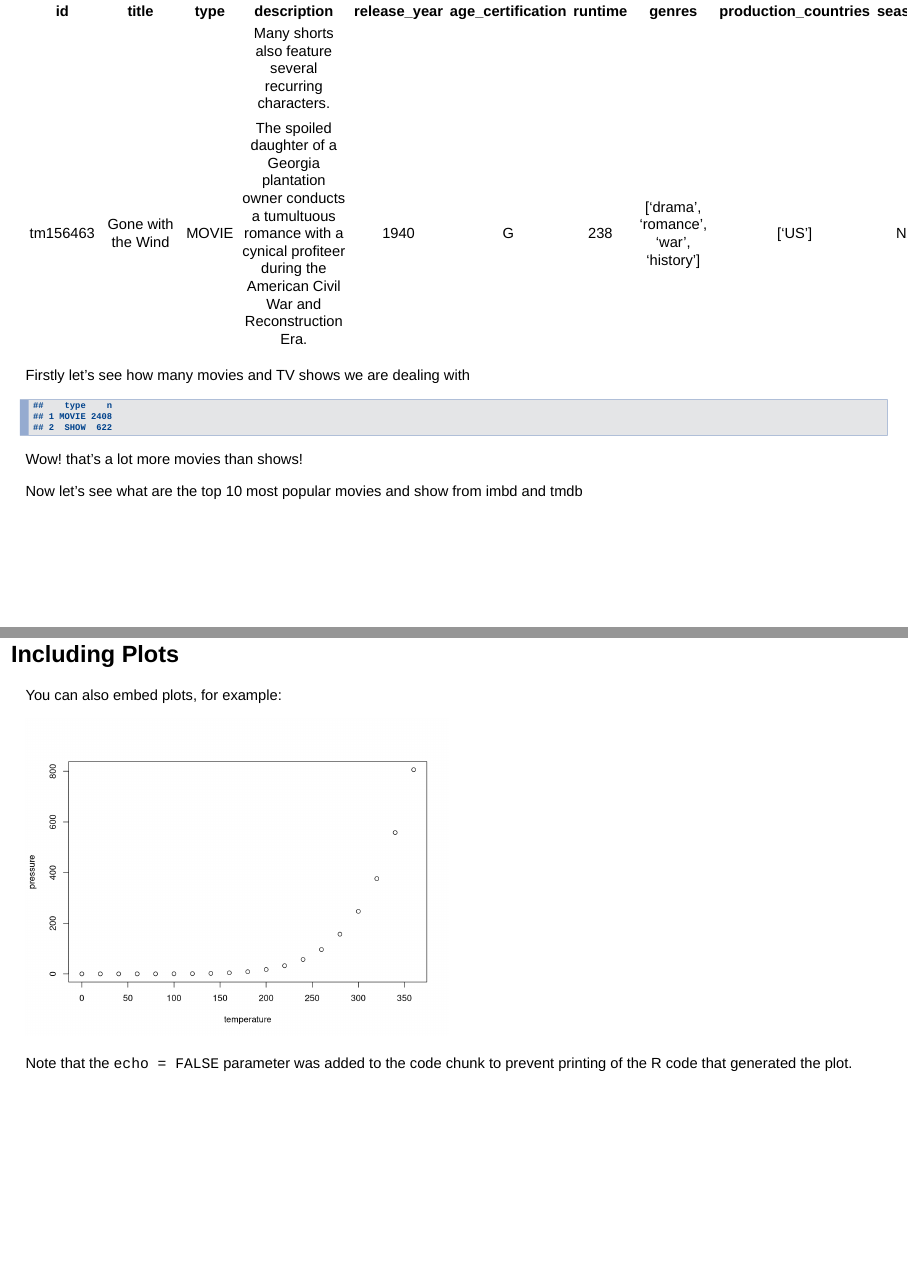
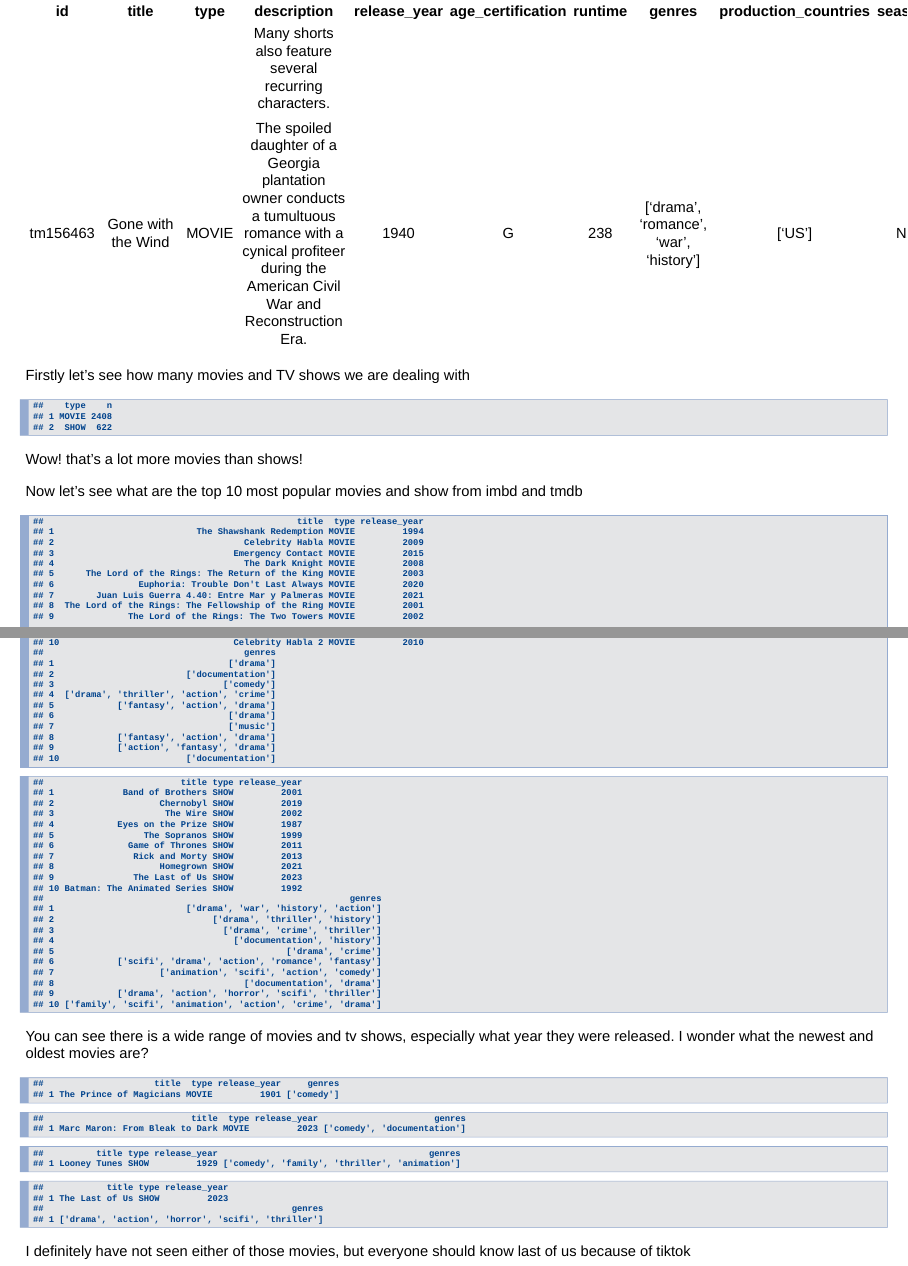
Before and after one commit to Data2401/final-project---spring-2023-mubeena-and-ashley, an R Markdown document (hbo.Rmd): pages 12 and 13 of 13 before the commit and pages 12 and 13 of 15 after it, joined at a grey line. Rendered offline with R 4.5, knitr and Pandoc, with nearby package versions; drawn as Slidy slides in place of the format the file asks for; some code elsewhere in the file could not run offline.

Commit message:
oldest/newest show & movie

````diff
--- a/hbo.Rmd
+++ b/hbo.Rmd
@@ -101,8 +101,47 @@ top_10_shows <- titles %>%
   arrange(desc(imdb_score)) %>%
   select(title, type, release_year, genres, ) %>%
   head(10)
+
+top_10_movies
+top_10_shows
 ```
 
+You can see there is a wide range of movies and tv shows, especially what year they were released. I wonder what the newest and oldest movies are?
+
+```{r}
+oldest_movie <- titles %>%
+  filter(type == "MOVIE") %>%
+  arrange(release_year) %>%
+  select(title, type, release_year, genres) %>%
+  head(1)
+
+oldest_movie
+
+newest_movie <- titles %>%
+  filter(type == "MOVIE") %>%
+  arrange(desc(release_year)) %>%
+  select(title, type, release_year, genres) %>%
+  head(1)
+
+newest_movie
+
+oldest_show <- titles %>%
+  filter(type == "SHOW") %>%
+  arrange(release_year) %>%
+  select(title, type, release_year, genres) %>%
+  head(1)
+
+oldest_show
+
+newest_show <- titles %>%
+  filter(type == "SHOW") %>%
+  arrange(desc(release_year)) %>%
+  select(title, type, release_year, genres) %>%
+  head(1)
+
+newest_show
+```
+I definitely have not seen either of those movies, but everyone should know last of us because of tiktok
 
 ## Including Plots
 
````
